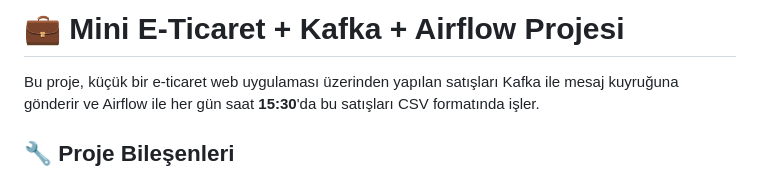
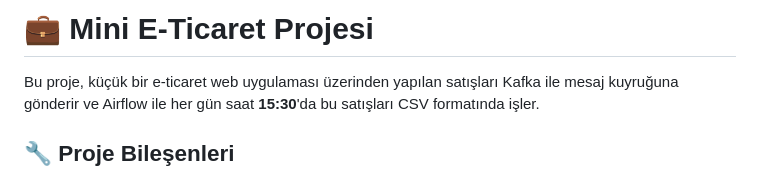
Before and after one commit to gorkemcetinn/Mini-E-Ticaret-ve-Veri-Isleme-Platformu, a Markdown page: README.md, the part around the change. Rendered like a GitHub page.

```diff
--- a/README.md
+++ b/README.md
@@ -1,5 +1,5 @@
 
-# 💼 Mini E-Ticaret + Kafka + Airflow Projesi
+# 💼 Mini E-Ticaret Projesi
 
 Bu proje, küçük bir e-ticaret web uygulaması üzerinden yapılan satışları Kafka ile mesaj kuyruğuna gönderir ve Airflow ile her gün saat **15:30**'da bu satışları CSV formatında işler.
 
```
